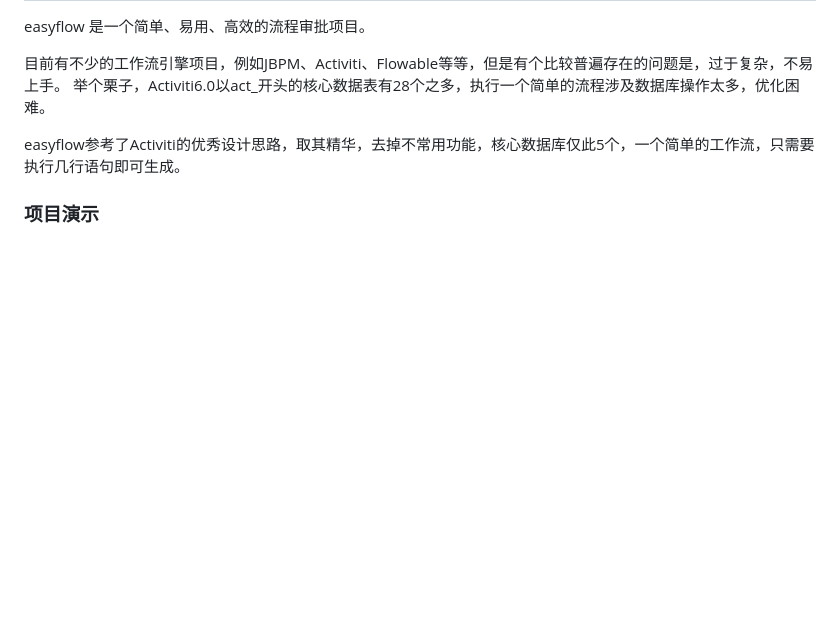
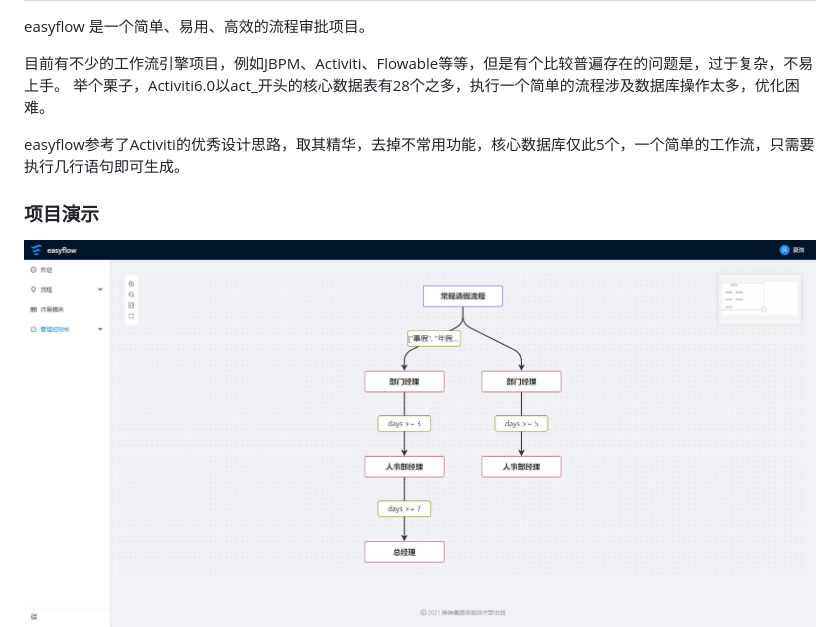
Before and after one commit to lijile/easyflow, a Markdown page: README.md, the part around the change. Rendered like a GitHub page; pictures changed too: doc/images/flow_definition.jpg (added); blank space fills up the shorter version.

```diff
--- a/README.md
+++ b/README.md
@@ -15,6 +15,7 @@ easyflow参考了Activiti的优秀设计思路，取其精华，去掉不常用
 
 
 ### 项目演示
+![](https://raw.githubusercontent.com/lijile/easyflow/master/doc/images/flow_definition.jpg)
 ![](https://raw.githubusercontent.com/lijile/easyflow/master/doc/images/task_list.jpg)
 ![](https://raw.githubusercontent.com/lijile/easyflow/master/doc/images/task_approve.jpg)
 
```
